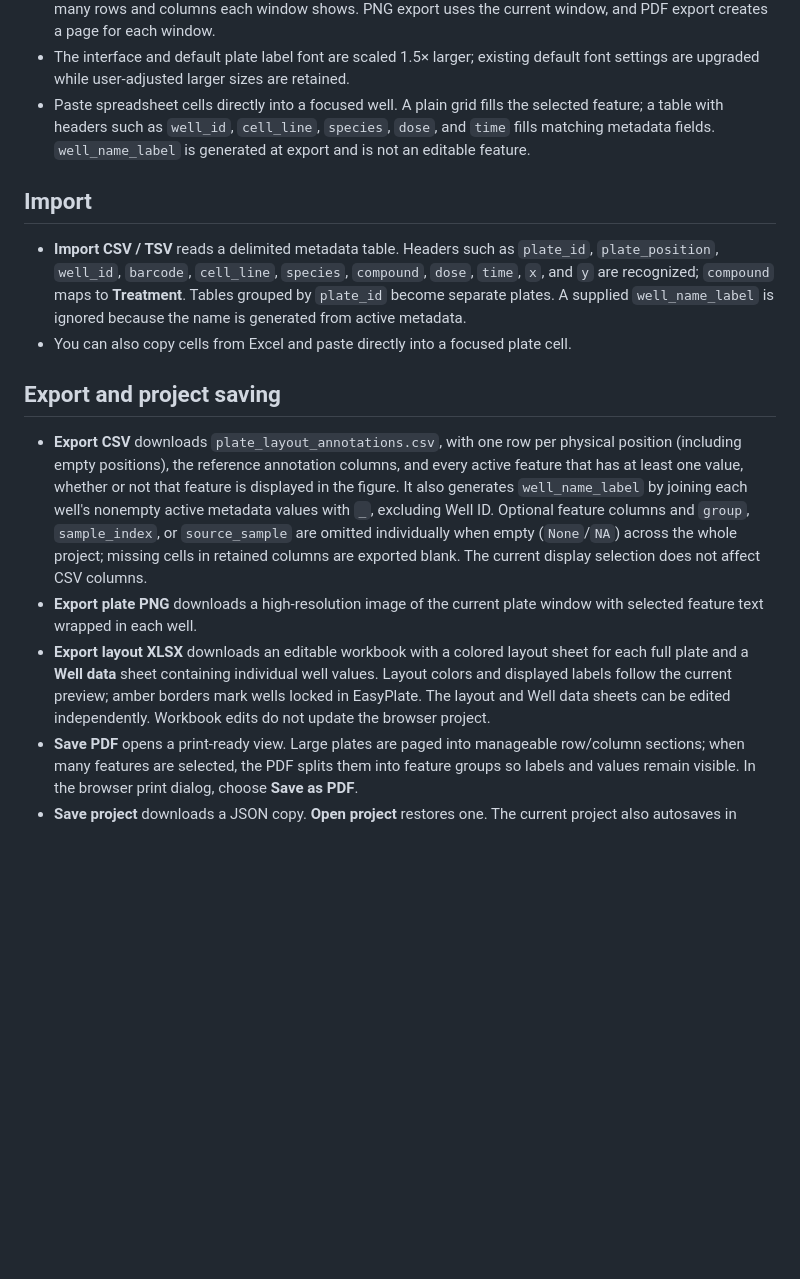
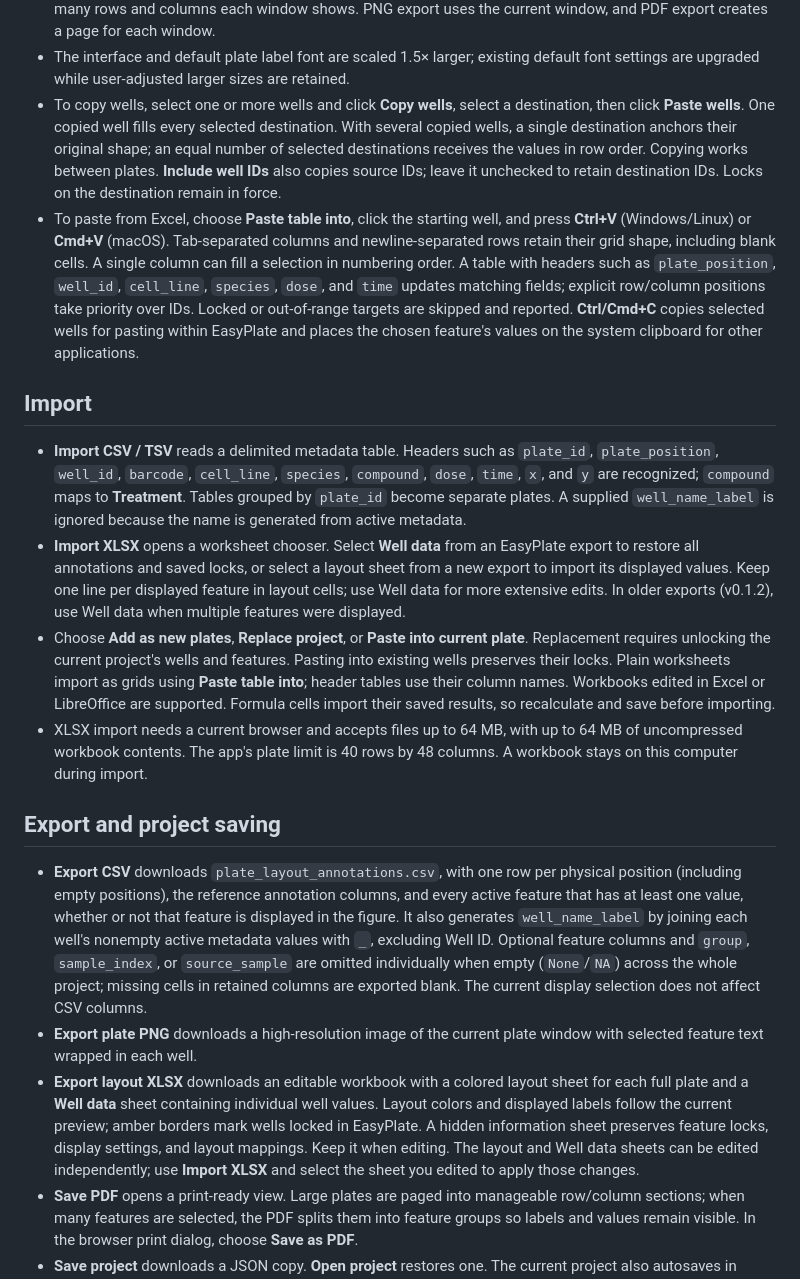
Before and after one commit to FupaulHuang/EasyPlate, a Markdown page: README.md, the part around the change printed below. Drawn GitHub-style; blank space fills up the shorter version.

```diff
--- a/README.md
+++ b/README.md
@@ -169,18 +177,21 @@ the same computer. `127.0.0.1` refers to that computer only.
 - New projects start with **Cell line** and **Species** as the selected display features. Replicate and Test are not default fields. Barcode can be added when needed. **Select all** includes every feature and toggles to **Deselect all**; clicking again clears the display selection.
 - Adjust **Well size** (40–160 px) and **Font size** (8–30 px) under **Preview size** using either the sliders or exact-number inputs. Turn on **Show large plates in windows** to page through row/column sections; choose how many rows and columns each window shows. PNG export uses the current window, and PDF export creates a page for each window.
 - The interface and default plate label font are scaled 1.5× larger; existing default font settings are upgraded while user-adjusted larger sizes are retained.
-- Paste spreadsheet cells directly into a focused well. A plain grid fills the selected feature; a table with headers such as `well_id`, `cell_line`, `species`, `dose`, and `time` fills matching metadata fields. `well_name_label` is generated at export and is not an editable feature.
+- To copy wells, select one or more wells and click **Copy wells**, select a destination, then click **Paste wells**. One copied well fills every selected destination. With several copied wells, a single destination anchors their original shape; an equal number of selected destinations receives the values in row order. Copying works between plates. **Include well IDs** also copies source IDs; leave it unchecked to retain destination IDs. Locks on the destination remain in force.
+- To paste from Excel, choose **Paste table into**, click the starting well, and press **Ctrl+V** (Windows/Linux) or **Cmd+V** (macOS). Tab-separated columns and newline-separated rows retain their grid shape, including blank cells. A single column can fill a selection in numbering order. A table with headers such as `plate_position`, `well_id`, `cell_line`, `species`, `dose`, and `time` updates matching fields; explicit row/column positions take priority over IDs. Locked or out-of-range targets are skipped and reported. **Ctrl/Cmd+C** copies selected wells for pasting within EasyPlate and places the chosen feature's values on the system clipboard for other applications.
 
 ## Import
 
 - **Import CSV / TSV** reads a delimited metadata table. Headers such as `plate_id`, `plate_position`, `well_id`, `barcode`, `cell_line`, `species`, `compound`, `dose`, `time`, `x`, and `y` are recognized; `compound` maps to **Treatment**. Tables grouped by `plate_id` become separate plates. A supplied `well_name_label` is ignored because the name is generated from active metadata.
-- You can also copy cells from Excel and paste directly into a focused plate cell.
+- **Import XLSX** opens a worksheet chooser. Select **Well data** from an EasyPlate export to restore all annotations and saved locks, or select a layout sheet from a new export to import its displayed values. Keep one line per displayed feature in layout cells; use Well data for more extensive edits. In older exports (v0.1.2), use Well data when multiple features were displayed.
+- Choose **Add as new plates**, **Replace project**, or **Paste into current plate**. Replacement requires unlocking the current project's wells and features. Pasting into existing wells preserves their locks. Plain worksheets import as grids using **Paste table into**; header tables use their column names. Workbooks edited in Excel or LibreOffice are supported. Formula cells import their saved results, so recalculate and save before importing.
+- XLSX import needs a current browser and accepts files up to 64 MB, with up to 64 MB of uncompressed workbook contents. The app's plate limit is 40 rows by 48 columns. A workbook stays on this computer during import.
 
 ## Export and project saving
 
 - **Export CSV** downloads `plate_layout_annotations.csv`, with one row per physical position (including empty positions), the reference annotation columns, and every active feature that has at least one value, whether or not that feature is displayed in the figure. It also generates `well_name_label` by joining each well's nonempty active metadata values with `_`, excluding Well ID. Optional feature columns and `group`, `sample_index`, or `source_sample` are omitted individually when empty (`None`/`NA`) across the whole project; missing cells in retained columns are exported blank. The current display selection does not affect CSV columns.
 - **Export plate PNG** downloads a high-resolution image of the current plate window with selected feature text wrapped in each well.
-- **Export layout XLSX** downloads an editable workbook with a colored layout sheet for each full plate and a **Well data** sheet containing individual well values. Layout colors and displayed labels follow the current preview; amber borders mark wells locked in EasyPlate. The layout and Well data sheets can be edited independently. Workbook edits do not update the browser project.
+- **Export layout XLSX** downloads an editable workbook with a colored layout sheet for each full plate and a **Well data** sheet containing individual well values. Layout colors and displayed labels follow the current preview; amber borders mark wells locked in EasyPlate. A hidden information sheet preserves feature locks, display settings, and layout mappings. Keep it when editing. The layout and Well data sheets can be edited independently; use **Import XLSX** and select the sheet you edited to apply those changes.
 - **Save PDF** opens a print-ready view. Large plates are paged into manageable row/column sections; when many features are selected, the PDF splits them into feature groups so labels and values remain visible. In the browser print dialog, choose **Save as PDF**.
 - **Save project** downloads a JSON copy. **Open project** restores one. The current project also autosaves in browser storage for this local address.
 
```
Also changed, not shown: other parts of README.md (+9 -1 lines), AGENTS.md (+15 -4 lines), docs/easyplate-browser.png, 4 other files.
